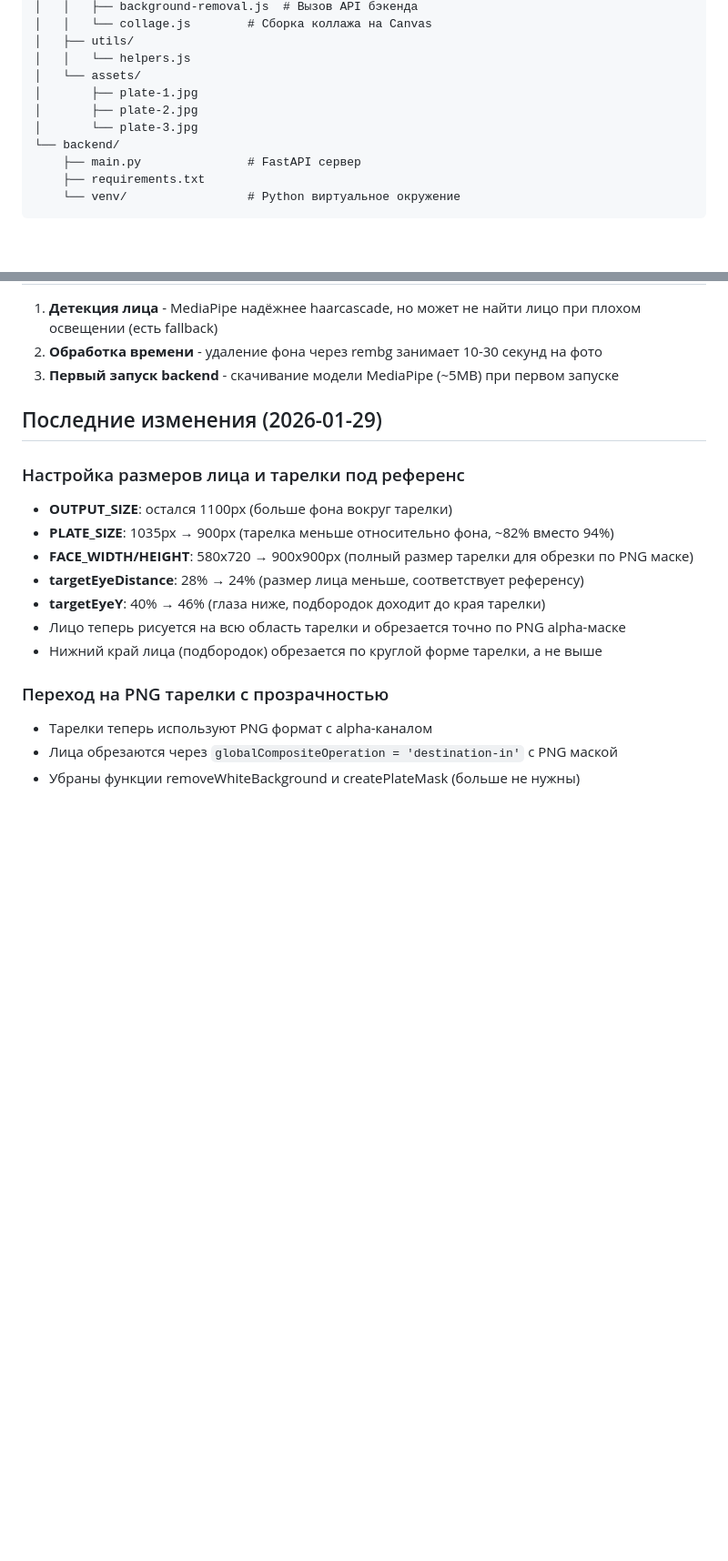
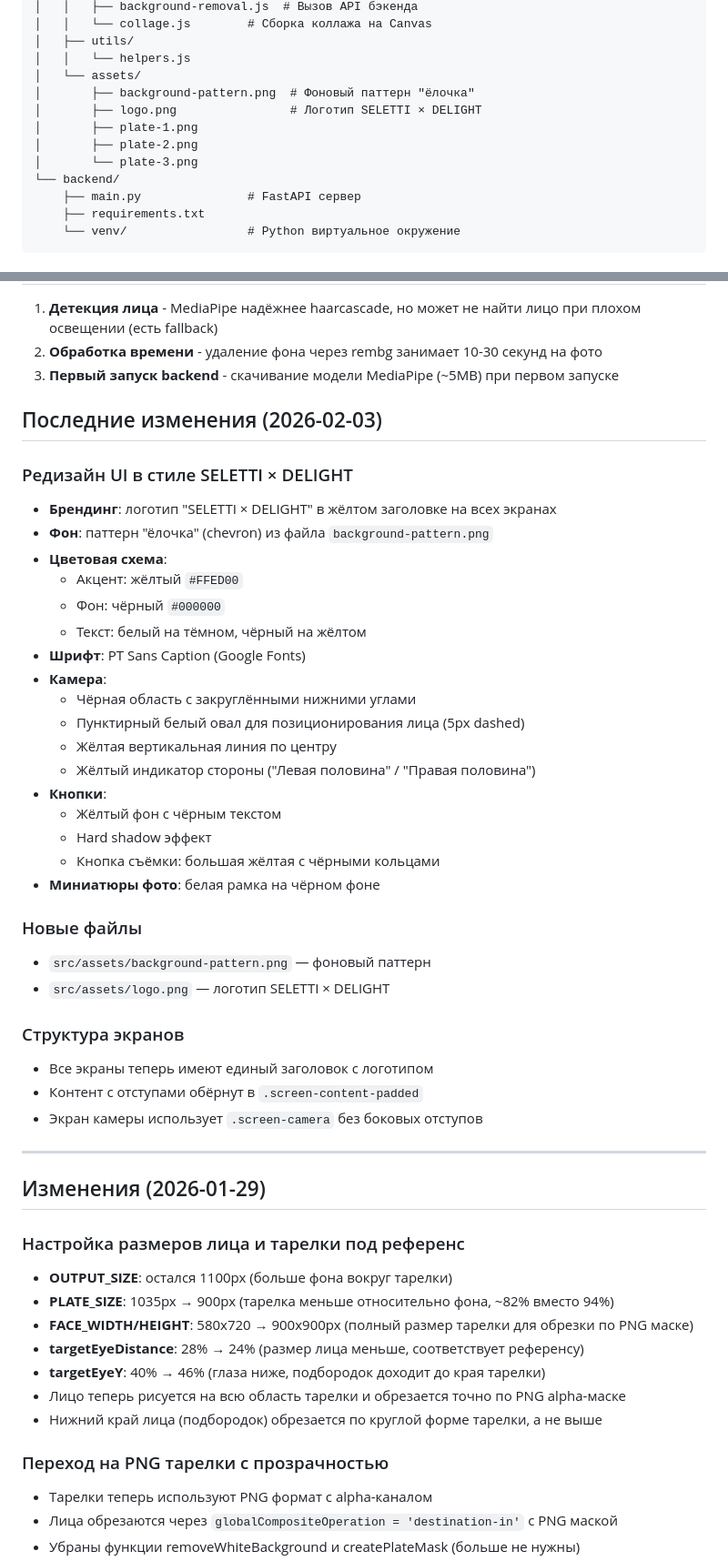
Before and after one commit to Fe0fan0v/photo-collage, a Markdown page: CONTEXT.md, 2 parts joined by grey strips. Shown at 91% size. Drawn GitHub-style; blank space fills up the shorter version.

Commit message:
Update CONTEXT.md with SELETTI × DELIGHT redesign details
Co-Authored-By: Claude Opus 4.5 <noreply@anthropic.com>

```diff
--- a/CONTEXT.md
+++ b/CONTEXT.md
@@ -37,9 +37,11 @@ photo-collage/
 │   ├── utils/
 │   │   └── helpers.js
 │   └── assets/
-│       ├── plate-1.jpg
-│       ├── plate-2.jpg
-│       └── plate-3.jpg
+│       ├── background-pattern.png  # Фоновый паттерн "ёлочка"
+│       ├── logo.png                # Логотип SELETTI × DELIGHT
+│       ├── plate-1.png
+│       ├── plate-2.png
+│       └── plate-3.png
 └── backend/
     ├── main.py               # FastAPI сервер
     ├── requirements.txt
@@ -191,7 +193,39 @@ sudo certbot certificates
 2. **Обработка времени** - удаление фона через rembg занимает 10-30 секунд на фото
 3. **Первый запуск backend** - скачивание модели MediaPipe (~5MB) при первом запуске
 
-## Последние изменения (2026-01-29)
+## Последние изменения (2026-02-03)
+
+### Редизайн UI в стиле SELETTI × DELIGHT
+- **Брендинг**: логотип "SELETTI × DELIGHT" в жёлтом заголовке на всех экранах
+- **Фон**: паттерн "ёлочка" (chevron) из файла `background-pattern.png`
+- **Цветовая схема**:
+  - Акцент: жёлтый `#FFED00`
+  - Фон: чёрный `#000000`
+  - Текст: белый на тёмном, чёрный на жёлтом
+- **Шрифт**: PT Sans Caption (Google Fonts)
+- **Камера**:
+  - Чёрная область с закруглёнными нижними углами
+  - Пунктирный белый овал для позиционирования лица (5px dashed)
+  - Жёлтая вертикальная линия по центру
+  - Жёлтый индикатор стороны ("Левая половина" / "Правая половина")
+- **Кнопки**:
+  - Жёлтый фон с чёрным текстом
+  - Hard shadow эффект
+  - Кнопка съёмки: большая жёлтая с чёрными кольцами
+- **Миниатюры фото**: белая рамка на чёрном фоне
+
+### Новые файлы
+- `src/assets/background-pattern.png` — фоновый паттерн
+- `src/assets/logo.png` — логотип SELETTI × DELIGHT
+
+### Структура экранов
+- Все экраны теперь имеют единый заголовок с логотипом
+- Контент с отступами обёрнут в `.screen-content-padded`
+- Экран камеры использует `.screen-camera` без боковых отступов
+
+---
+
+## Изменения (2026-01-29)
 
 ### Настройка размеров лица и тарелки под референс
 - **OUTPUT_SIZE**: остался 1100px (больше фона вокруг тарелки)
```
